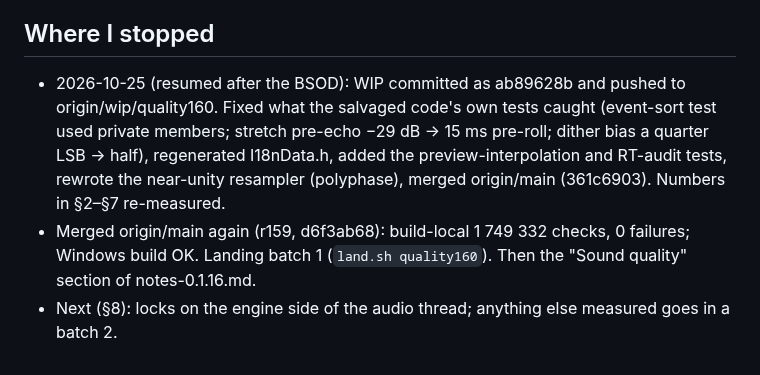
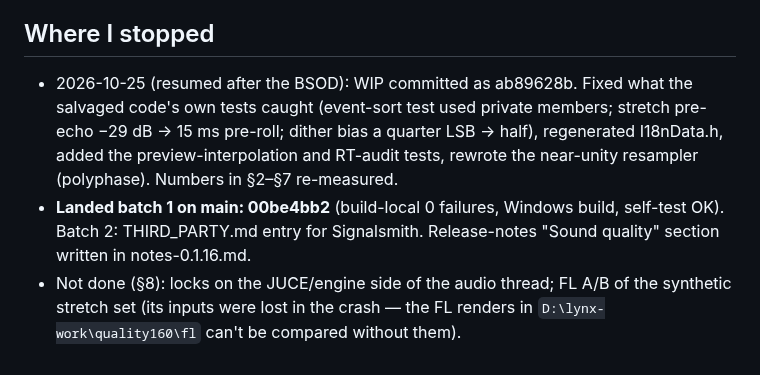
Before and after one commit to Ivan-Spoda/LYNX, a Markdown page: docs/analise/REA_rodada160.md, the part around the change. GitHub-like rendering.

Commit message:
quality160: round doc final state

```diff
--- a/docs/analise/REA_rodada160.md
+++ b/docs/analise/REA_rodada160.md
@@ -190,10 +190,11 @@ hint suggests the interface's own ASIO driver (e.g. "SSL ASIO Driver 1"), then L
 
 ## Where I stopped
 
-- 2026-10-25 (resumed after the BSOD): WIP committed as ab89628b and pushed to origin/wip/quality160. Fixed what the
-  salvaged code's own tests caught (event-sort test used private members; stretch pre-echo −29 dB → 15 ms pre-roll;
-  dither bias a quarter LSB → half), regenerated I18nData.h, added the preview-interpolation and RT-audit tests,
-  rewrote the near-unity resampler (polyphase), merged origin/main (361c6903). Numbers in §2–§7 re-measured.
-- Merged origin/main again (r159, d6f3ab68): build-local 1 749 332 checks, 0 failures; Windows build OK. Landing batch 1
-  (`land.sh quality160`). Then the "Sound quality" section of notes-0.1.16.md.
-- Next (§8): locks on the engine side of the audio thread; anything else measured goes in a batch 2.
+- 2026-10-25 (resumed after the BSOD): WIP committed as ab89628b. Fixed what the salvaged code's own tests caught
+  (event-sort test used private members; stretch pre-echo −29 dB → 15 ms pre-roll; dither bias a quarter LSB → half),
+  regenerated I18nData.h, added the preview-interpolation and RT-audit tests, rewrote the near-unity resampler
+  (polyphase). Numbers in §2–§7 re-measured.
+- **Landed batch 1 on main: 00be4bb2** (build-local 0 failures, Windows build, self-test OK). Batch 2: THIRD_PARTY.md
+  entry for Signalsmith. Release-notes "Sound quality" section written in notes-0.1.16.md.
+- Not done (§8): locks on the JUCE/engine side of the audio thread; FL A/B of the synthetic stretch set (its inputs
+  were lost in the crash — the FL renders in `D:\lynx-work\quality160\fl` can't be compared without them).
```
